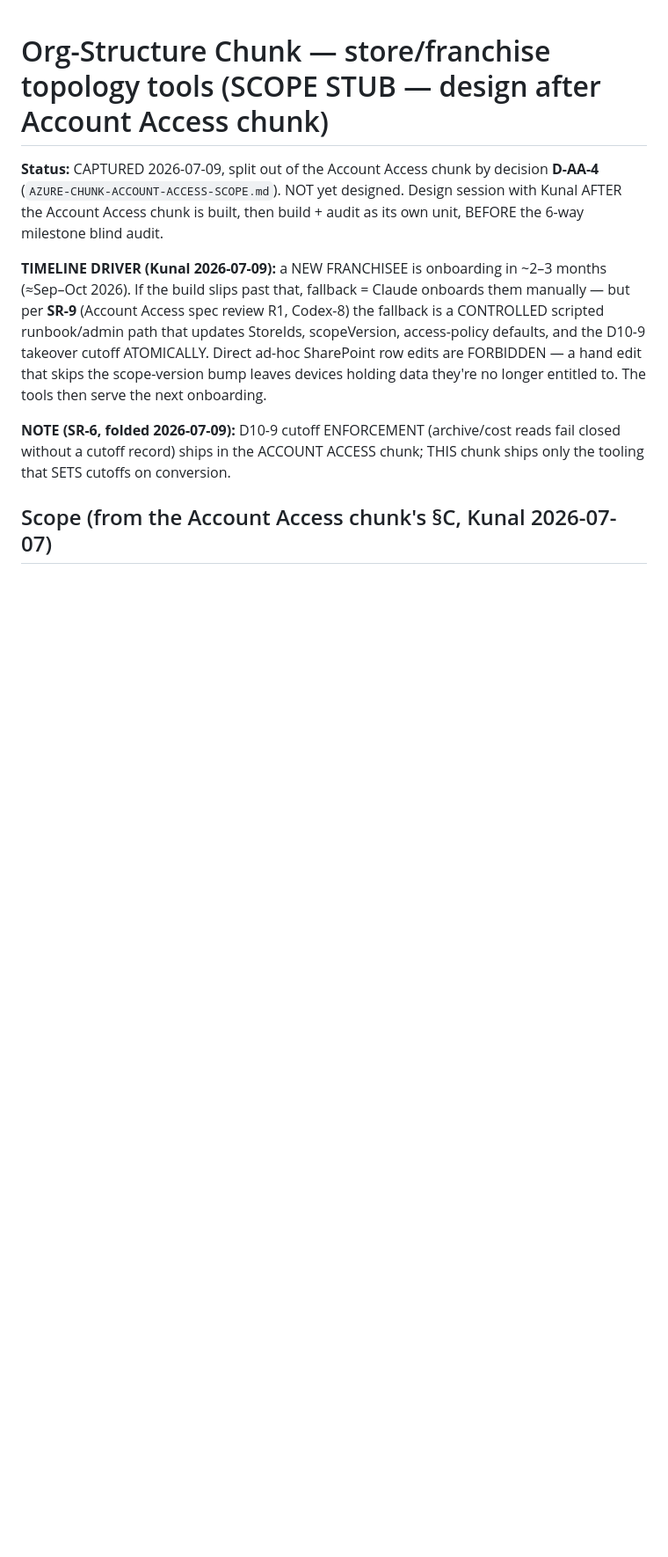
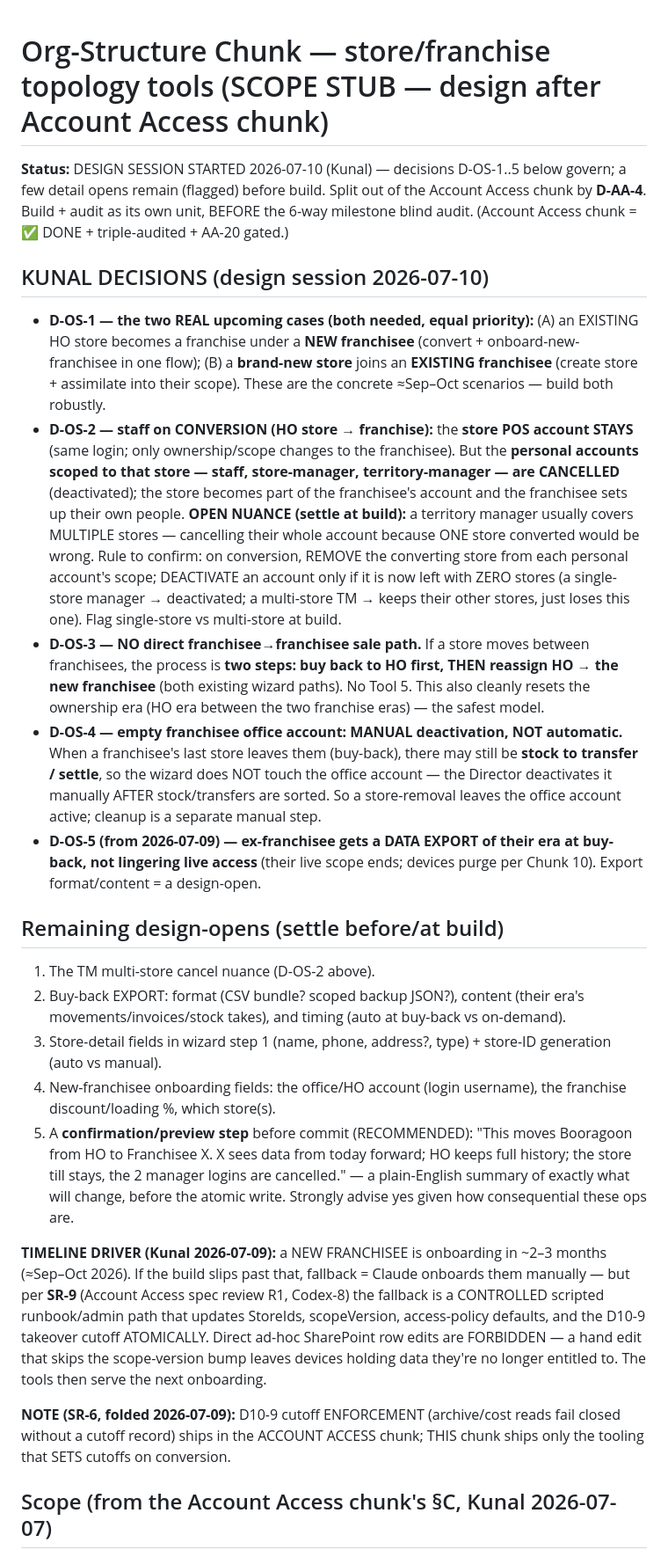
Before and after one commit to bangonbrows/bob-stock, a Markdown page: AZURE-CHUNK-ORG-STRUCTURE.md, the part around one of its changes. Shown at 88% size. Rendered like a GitHub page; blank space fills up the shorter version.

Commit message:
Org-structure design session (Kunal 2026-07-10): D-OS-1..5 — both real cases (HO-store→new-franchisee + new-store→existing-franchisee); convert cancels personal staff/mgr/TM accounts but keeps the store POS (TM multi-store nuance flagged); NO direct fran→fran (buy-back→reassign); empty office = manual deactivate after stock settled; export at buy-back. Remaining detail-opens listed.
Co-Authored-By: Claude Fable 5 <noreply@anthropic.com>

```diff
--- a/AZURE-CHUNK-ORG-STRUCTURE.md
+++ b/AZURE-CHUNK-ORG-STRUCTURE.md
@@ -1,8 +1,43 @@
 # Org-Structure Chunk — store/franchise topology tools (SCOPE STUB — design after Account Access chunk)
 
-**Status:** CAPTURED 2026-07-09, split out of the Account Access chunk by decision **D-AA-4**
-(`AZURE-CHUNK-ACCOUNT-ACCESS-SCOPE.md`). NOT yet designed. Design session with Kunal AFTER the Account Access
-chunk is built, then build + audit as its own unit, BEFORE the 6-way milestone blind audit.
+**Status:** DESIGN SESSION STARTED 2026-07-10 (Kunal) — decisions D-OS-1..5 below govern; a few detail opens
+remain (flagged) before build. Split out of the Account Access chunk by **D-AA-4**. Build + audit as its own
+unit, BEFORE the 6-way milestone blind audit. (Account Access chunk = ✅ DONE + triple-audited + AA-20 gated.)
+
+## KUNAL DECISIONS (design session 2026-07-10)
+- **D-OS-1 — the two REAL upcoming cases (both needed, equal priority):** (A) an EXISTING HO store becomes a
+  franchise under a **NEW franchisee** (convert + onboard-new-franchisee in one flow); (B) a **brand-new store**
+  joins an **EXISTING franchisee** (create store + assimilate into their scope). These are the concrete
+  ≈Sep–Oct scenarios — build both robustly.
+- **D-OS-2 — staff on CONVERSION (HO store → franchise):** the **store POS account STAYS** (same login; only
+  ownership/scope changes to the franchisee). But the **personal accounts scoped to that store — staff,
+  store-manager, territory-manager — are CANCELLED** (deactivated); the store becomes part of the franchisee's
+  account and the franchisee sets up their own people. **OPEN NUANCE (settle at build):** a territory manager
+  usually covers MULTIPLE stores — cancelling their whole account because ONE store converted would be wrong.
+  Rule to confirm: on conversion, REMOVE the converting store from each personal account's scope; DEACTIVATE
+  an account only if it is now left with ZERO stores (a single-store manager → deactivated; a multi-store TM →
+  keeps their other stores, just loses this one). Flag single-store vs multi-store at build.
+- **D-OS-3 — NO direct franchisee→franchisee sale path.** If a store moves between franchisees, the process is
+  **two steps: buy back to HO first, THEN reassign HO → the new franchisee** (both existing wizard paths). No
+  Tool 5. This also cleanly resets the ownership era (HO era between the two franchise eras) — the safest model.
+- **D-OS-4 — empty franchisee office account: MANUAL deactivation, NOT automatic.** When a franchisee's last
+  store leaves them (buy-back), there may still be **stock to transfer / settle**, so the wizard does NOT touch
+  the office account — the Director deactivates it manually AFTER stock/transfers are sorted. So a store-removal
+  leaves the office account active; cleanup is a separate manual step.
+- **D-OS-5 (from 2026-07-09) — ex-franchisee gets a DATA EXPORT of their era at buy-back, not lingering
+  live access** (their live scope ends; devices purge per Chunk 10). Export format/content = a design-open.
+
+## Remaining design-opens (settle before/at build)
+1. The TM multi-store cancel nuance (D-OS-2 above).
+2. Buy-back EXPORT: format (CSV bundle? scoped backup JSON?), content (their era's movements/invoices/stock
+   takes), and timing (auto at buy-back vs on-demand).
+3. Store-detail fields in wizard step 1 (name, phone, address?, type) + store-ID generation (auto vs manual).
+4. New-franchisee onboarding fields: the office/HO account (login username), the franchise discount/loading %,
+   which store(s).
+5. A **confirmation/preview step** before commit (RECOMMENDED): "This moves Booragoon from HO to Franchisee X.
+   X sees data from today forward; HO keeps full history; the store till stays, the 2 manager logins are
+   cancelled." — a plain-English summary of exactly what will change, before the atomic write. Strongly advise
+   yes given how consequential these ops are.
 
 **TIMELINE DRIVER (Kunal 2026-07-09):** a NEW FRANCHISEE is onboarding in ~2–3 months (≈Sep–Oct 2026). If the
 build slips past that, fallback = Claude onboards them manually — but per **SR-9** (Account Access spec review
```
Also changed, not shown: other parts of AZURE-CHUNK-ORG-STRUCTURE.md (+3 -3 lines).
